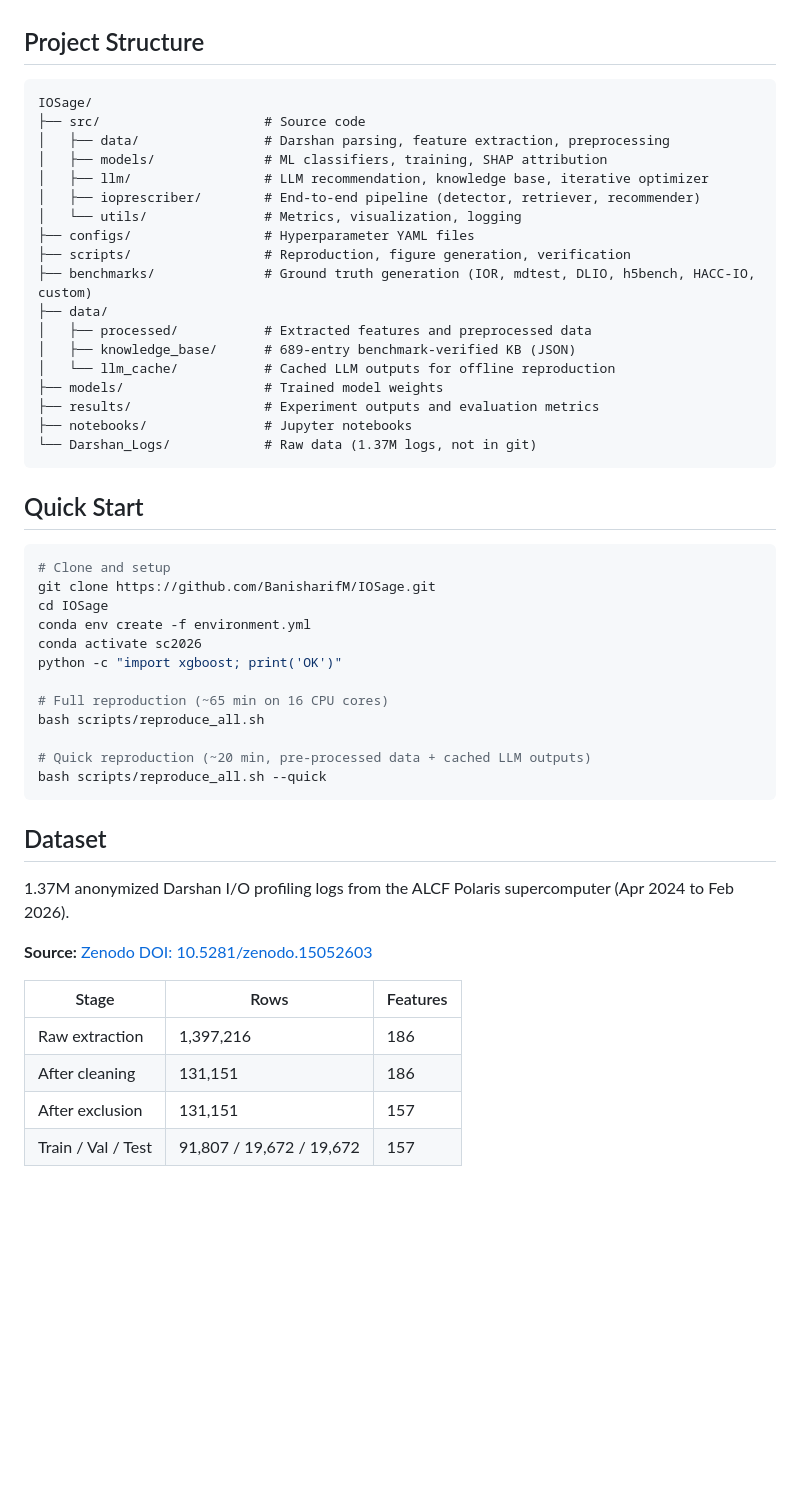
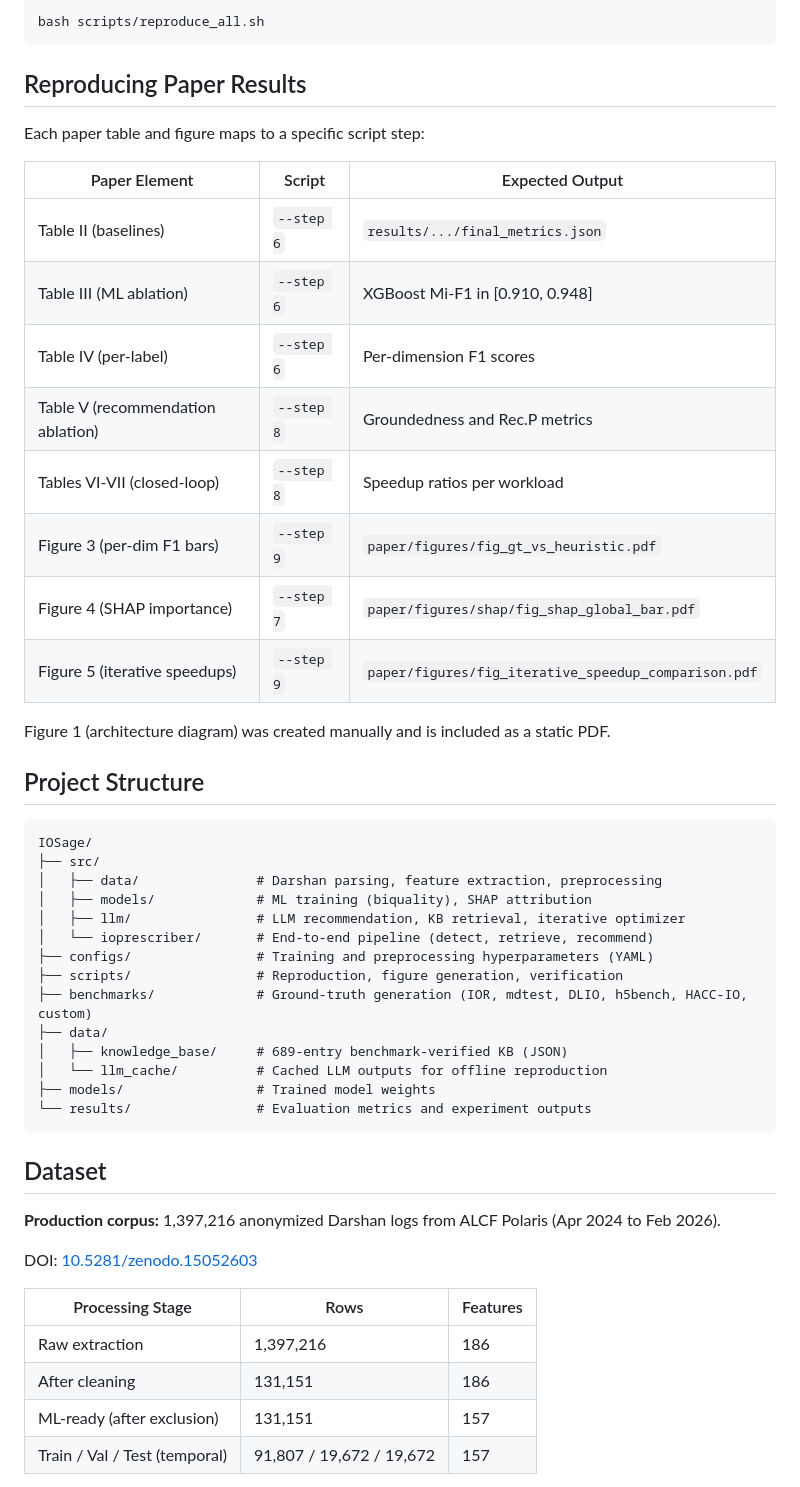
Before and after one commit to BanisharifM/IOSage, a Markdown page: README.md, the part around one of its changes. GitHub-like rendering; blank space fills up the shorter version.

Commit message:
Rewrite README following top-tier artifact repo best practices: claims table, reproduction mapping, getting started, expected results

````diff
--- a/README.md
+++ b/README.md
@@ -28,54 +66,53 @@ Darshan Log -> Feature Extraction (157 features)
+```bash
+bash scripts/reproduce_all.sh
+```
+
+## Reproducing Paper Results
+
+Each paper table and figure maps to a specific script step:
+
+| Paper Element | Script | Expected Output |
+|---------------|--------|-----------------|
+| Table II (baselines) | `--step 6` | `results/.../final_metrics.json` |
+| Table III (ML ablation) | `--step 6` | XGBoost Mi-F1 in [0.910, 0.948] |
+| Table IV (per-label) | `--step 6` | Per-dimension F1 scores |
+| Table V (recommendation ablation) | `--step 8` | Groundedness and Rec.P metrics |
+| Tables VI-VII (closed-loop) | `--step 8` | Speedup ratios per workload |
+| Figure 3 (per-dim F1 bars) | `--step 9` | `paper/figures/fig_gt_vs_heuristic.pdf` |
+| Figure 4 (SHAP importance) | `--step 7` | `paper/figures/shap/fig_shap_global_bar.pdf` |
+| Figure 5 (iterative speedups) | `--step 9` | `paper/figures/fig_iterative_speedup_comparison.pdf` |
+
+Figure 1 (architecture diagram) was created manually and is included as a static PDF.
 
 ## Project Structure
 
 ```
 IOSage/
-├── src/                     # Source code
-│   ├── data/                # Darshan parsing, feature extraction, preprocessing
-│   ├── models/              # ML classifiers, training, SHAP attribution
-│   ├── llm/                 # LLM recommendation, knowledge base, iterative optimizer
-│   ├── ioprescriber/        # End-to-end pipeline (detector, retriever, recommender)
-│   └── utils/               # Metrics, visualization, logging
-├── configs/                 # Hyperparameter YAML files
-├── scripts/                 # Reproduction, figure generation, verification
-├── benchmarks/              # Ground truth generation (IOR, mdtest, DLIO, h5bench, HACC-IO, custom)
+├── src/
+│   ├── data/               # Darshan parsing, feature extraction, preprocessing
+│   ├── models/             # ML training (biquality), SHAP attribution
+│   ├── llm/                # LLM recommendation, KB retrieval, iterative optimizer
+│   └── ioprescriber/       # End-to-end pipeline (detect, retrieve, recommend)
+├── configs/                # Training and preprocessing hyperparameters (YAML)
+├── scripts/                # Reproduction, figure generation, verification
+├── benchmarks/             # Ground-truth generation (IOR, mdtest, DLIO, h5bench, HACC-IO, custom)
 ├── data/
-│   ├── processed/           # Extracted features and preprocessed data
-│   ├── knowledge_base/      # 689-entry benchmark-verified KB (JSON)
-│   └── llm_cache/           # Cached LLM outputs for offline reproduction
-├── models/                  # Trained model weights
-├── results/                 # Experiment outputs and evaluation metrics
-├── notebooks/               # Jupyter notebooks
-└── Darshan_Logs/            # Raw data (1.37M logs, not in git)
-```
-
-## Quick Start
-
-```bash
-# Clone and setup
-git clone https://github.com/BanisharifM/IOSage.git
-cd IOSage
-conda env create -f environment.yml
-conda activate sc2026
-python -c "import xgboost; print('OK')"
-
-# Full reproduction (~65 min on 16 CPU cores)
-bash scripts/reproduce_all.sh
-
-# Quick reproduction (~20 min, pre-processed data + cached LLM outputs)
-bash scripts/reproduce_all.sh --quick
+│   ├── knowledge_base/     # 689-entry benchmark-verified KB (JSON)
+│   └── llm_cache/          # Cached LLM outputs for offline reproduction
+├── models/                 # Trained model weights
+└── results/                # Evaluation metrics and experiment outputs
 ```
 
 ## Dataset
 
-1.37M anonymized Darshan I/O profiling logs from the ALCF Polaris supercomputer (Apr 2024 to Feb 2026).
+**Production corpus:** 1,397,216 anonymized Darshan logs from ALCF Polaris (Apr 2024 to Feb 2026).
 
-**Source:** [Zenodo DOI: 10.5281/zenodo.15052603](https://doi.org/10.5281/zenodo.15052603)
+DOI: [10.5281/zenodo.15052603](https://doi.org/10.5281/zenodo.15052603)
 
-| Stage | Rows | Features |
-|-------|------|----------|
+| Processing Stage | Rows | Features |
+|------------------|------|----------|
 | Raw extraction | 1,397,216 | 186 |
 | After cleaning | 131,151 | 186 |
-| After exclusion | 131,151 | 157 |
-| Train / Val / Test | 91,807 / 19,672 / 19,672 | 157 |
+| ML-ready (after exclusion) | 131,151 | 157 |
+| Train / Val / Test (temporal) | 91,807 / 19,672 / 19,672 | 157 |
 
````
Also changed, not shown: other parts of README.md (+90 -42 lines).
